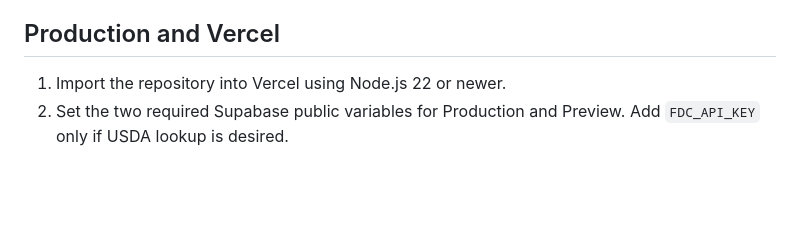
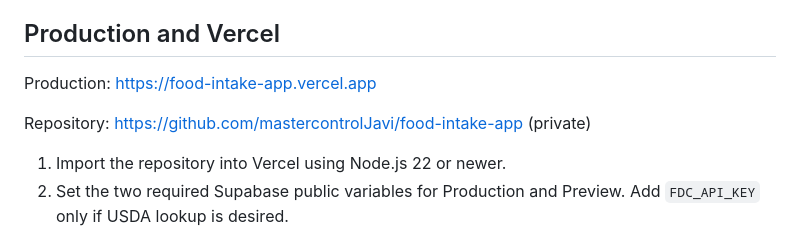
Before and after one commit to mastercontrolJavi/food-intake-app, a Markdown page: README.md, the part around the change. GitHub-like rendering; blank space fills up the shorter version.

Commit message:
Document production deployment

```diff
--- a/README.md
+++ b/README.md
@@ -185,6 +185,10 @@ The unit suite covers curve boundaries/interpolation, all metric scorers, normal
 
 ## Production and Vercel
 
+Production: https://food-intake-app.vercel.app
+
+Repository: https://github.com/mastercontrolJavi/food-intake-app (private)
+
 1. Import the repository into Vercel using Node.js 22 or newer.
 2. Set the two required Supabase public variables for Production and Preview. Add `FDC_API_KEY` only if USDA lookup is desired.
 3. Add production and preview URLs to Supabase Auth redirect configuration.
```
